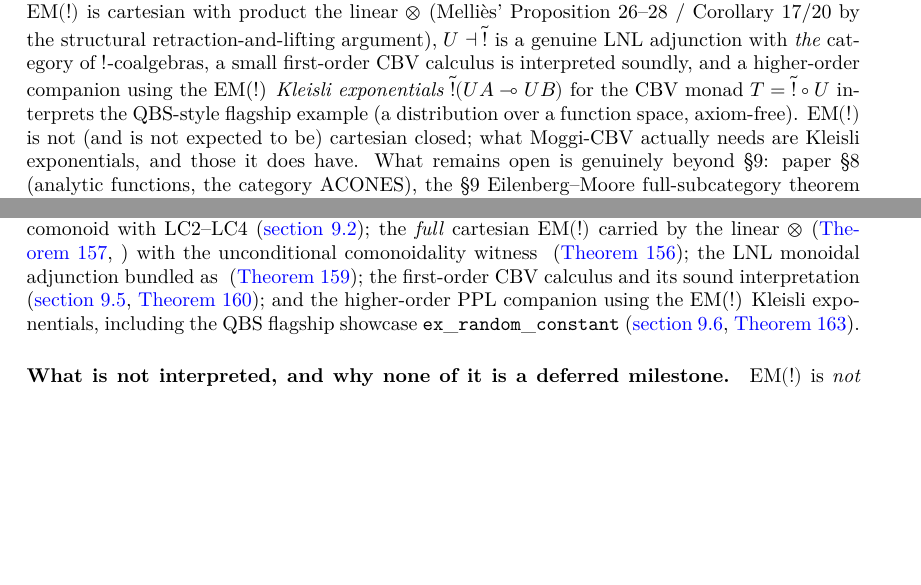
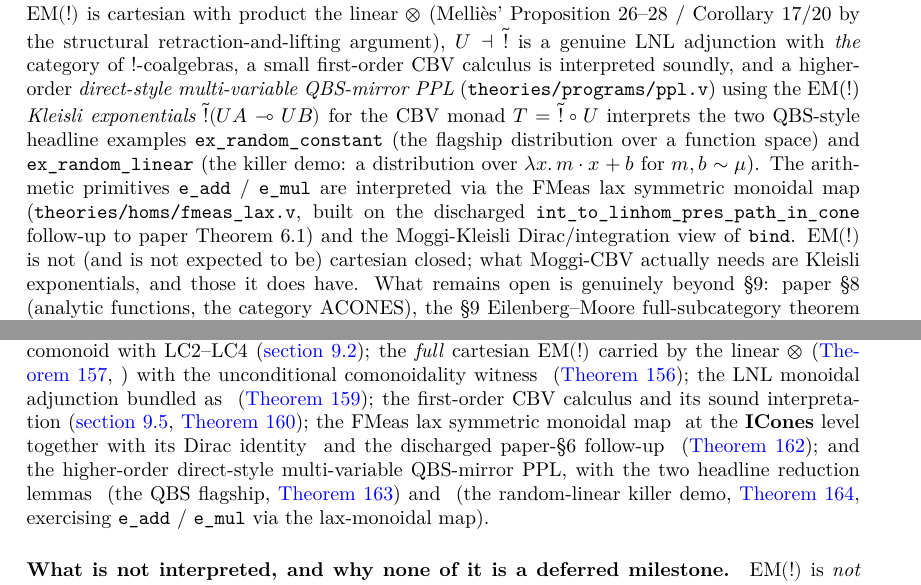
Before and after one commit to LLM4Rocq/icones-rocq, a LaTeX thesis (blueprint/src/print.tex, which reads blueprint/src/chapters/00-intro.tex, blueprint/src/chapters/09-cbv.tex): two parts of pages 6 and 74 of 75, joined at a grey line, cut so that both start at the same text, the shorter picture padded with empty space. Compiled offline with XeLaTeX.

Commit message:
docs(blueprint): update Status + intro for fmeas_lax + random_linear
09-cbv Status:
- Add fmeas_lax / fmeas_lax_dirac / int_to_linhom_pres_path_in_cone
  to the 'Delivered and axiom-free' list.
- Add ex_random_linear_denot_E alongside ex_random_constant_denot_E.
- Cross-link to the new thm:cbv-fmeas-lax theorem and
  lem:ppl-random-linear lemma blocks.
- Open paragraph unchanged (adequacy / coproducts / qbs_normalize
  remain the genuine deferrals).

00-intro 'Beyond the paper' paragraph:
- Frame the higher-order PPL as the direct-style multi-variable
  QBS-mirror calculus, citing ppl.v.
- Add both ex_random_constant and ex_random_linear as headline
  examples (was just the flagship before).
- Mention the FMeas lax monoidal map fmeas_lax.v and the discharged
  int_to_linhom_pres_path_in_cone follow-up as the infrastructure
  behind e_add / e_mul.

Co-Authored-By: Claude Opus 4.7 (1M context) <noreply@anthropic.com>

```diff
--- a/blueprint/src/chapters/00-intro.tex
+++ b/blueprint/src/chapters/00-intro.tex
@@ -75,12 +75,21 @@ cartesian with product the linear $\otimes$ (Melli\`es' Proposition
 argument), $U \dashv \widetilde{\mathord{!}}$ is a genuine LNL
 adjunction with \emph{the} category of $\mathord{!}$-coalgebras, a small
 first-order CBV calculus is interpreted soundly, and a higher-order
-companion using the EM(!) \emph{Kleisli exponentials}
-$\widetilde{\mathord{!}}(U A \multimap U B)$ for the CBV monad
-$T = \widetilde{\mathord{!}} \circ U$ interprets the QBS-style
-flagship example (a distribution over a function space, axiom-free).
-$\mathrm{EM}(\mathord{!})$ is not (and is not expected to be)
-cartesian closed; what Moggi-CBV actually needs are Kleisli
+\emph{direct-style multi-variable QBS-mirror PPL}
+(\texttt{theories/programs/ppl.v}) using the EM(!) \emph{Kleisli
+exponentials} $\widetilde{\mathord{!}}(U A \multimap U B)$ for the
+CBV monad $T = \widetilde{\mathord{!}} \circ U$ interprets the two
+QBS-style headline examples
+\texttt{ex\_random\_constant} (the flagship distribution over a
+function space) and \texttt{ex\_random\_linear} (the killer demo: a
+distribution over $\lambda x.\,m\cdot x + b$ for $m, b \sim \mu$).
+The arithmetic primitives \texttt{e\_add} / \texttt{e\_mul} are
+interpreted via the FMeas lax symmetric monoidal map
+(\texttt{theories/homs/fmeas\_lax.v}, built on the discharged
+\texttt{int\_to\_linhom\_pres\_path\_in\_cone} follow-up to paper
+Theorem 6.1) and the Moggi-Kleisli Dirac/integration view of
+\texttt{bind}. $\mathrm{EM}(\mathord{!})$ is not (and is not expected
+to be) cartesian closed; what Moggi-CBV actually needs are Kleisli
 exponentials, and those it does have. What remains open is genuinely
 beyond \S9: paper
 \S8 (analytic functions, the category $\mathrm{ACONES}$), the \S9
--- a/blueprint/src/chapters/09-cbv.tex
+++ b/blueprint/src/chapters/09-cbv.tex
@@ -993,10 +993,20 @@ unconditional comonoidality witness
 (\autoref{lem:cbv-emcomon-all}); the LNL monoidal adjunction bundled as
 \rocq{Icones.homs.cbv_adjunction.ICones_CBV} (\autoref{thm:cbv-model});
 the first-order CBV calculus and its sound interpretation
-(\autoref{sec:cbv-calculus}, \autoref{thm:cbv-soundness}); and the
-higher-order PPL companion using the EM(!) Kleisli exponentials,
-including the QBS flagship showcase $\mathtt{ex\_random\_constant}$
-(\autoref{sec:cbv-ppl}, \autoref{lem:ppl-random-constant}).
+(\autoref{sec:cbv-calculus}, \autoref{thm:cbv-soundness}); the FMeas
+lax symmetric monoidal map \rocq{Icones.homs.fmeas_lax.fmeas_lax} at
+the $\ICones$ level together with its Dirac identity
+\rocq{Icones.homs.fmeas_lax.fmeas_lax_dirac} and the discharged
+paper-\S6 follow-up
+\rocq{Icones.homs.bilin.int_to_linhom_pres_path_in_cone}
+(\autoref{thm:cbv-fmeas-lax}); and the higher-order direct-style
+multi-variable QBS-mirror PPL, with the two headline reduction lemmas
+\rocq{Icones.programs.ppl.ex_random_constant_denot_E} (the QBS
+flagship, \autoref{lem:ppl-random-constant}) and
+\rocq{Icones.programs.ppl.ex_random_linear_denot_E} (the
+random-linear killer demo, \autoref{lem:ppl-random-linear},
+exercising \texttt{e\_add} / \texttt{e\_mul} via the lax-monoidal
+map).
 
 \paragraph{What is not interpreted, and why none of it is a deferred
 milestone.}
```
